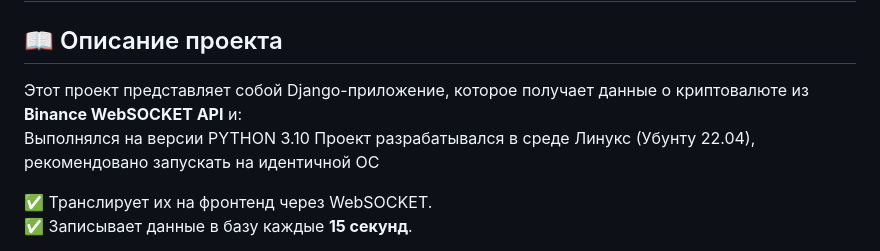
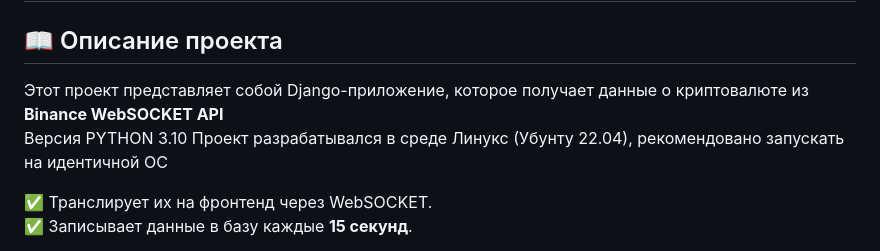
Before and after one commit to TrueAirRash/binance_ws_api_asker, a Markdown page: README.md, the part around the change. GitHub-like rendering.

Commit message:
README UPD

```diff
--- a/README.md
+++ b/README.md
@@ -4,8 +4,8 @@
 
 ## 📖 Описание проекта
 
-Этот проект представляет собой Django-приложение, которое получает данные о криптовалюте из **Binance WebSOCKET API** и:
-Выполнялся на версии PYTHON 3.10
+Этот проект представляет собой Django-приложение, которое получает данные о криптовалюте из **Binance WebSOCKET API**
+Версия PYTHON 3.10
 Проект разрабатывался в среде Линукс (Убунту 22.04), рекомендовано  запускать на идентичной ОС
 
 ✅ Транслирует их на фронтенд через WebSOCKET.
```
